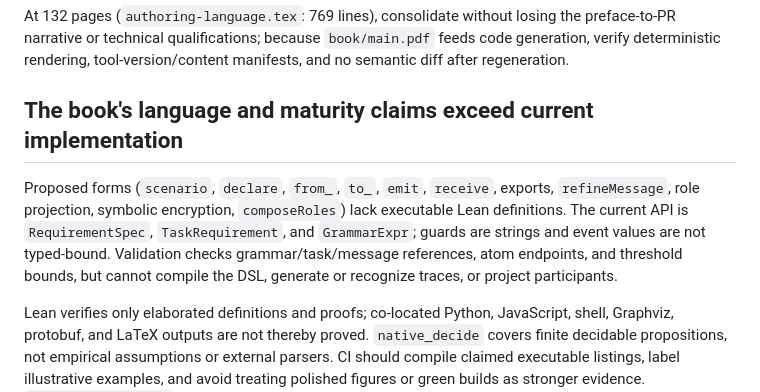
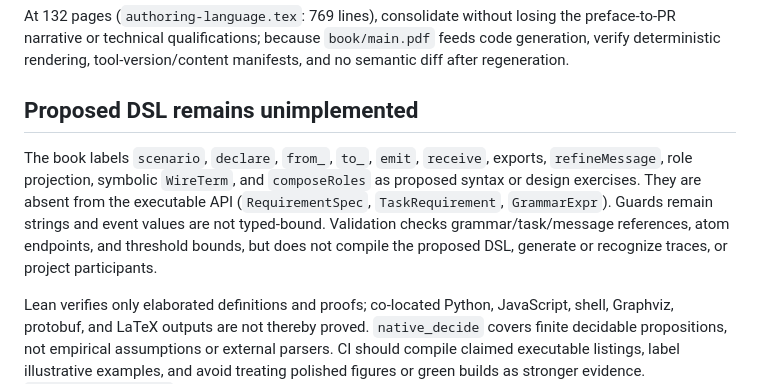
Before and after one commit to rfielding/leanFM, a Markdown page: CRITIQUE.md, the part around the change. Drawn GitHub-style.

Commit message:
Clarify proposed DSL critique

```diff
--- a/CRITIQUE.md
+++ b/CRITIQUE.md
@@ -31,15 +31,16 @@ the preface-to-PR narrative or technical qualifications; because `book/main.pdf`
 feeds code generation, verify deterministic rendering, tool-version/content
 manifests, and no semantic diff after regeneration.
 
-## The book's language and maturity claims exceed current implementation
+## Proposed DSL remains unimplemented
 
-Proposed forms (`scenario`, `declare`, `from_`, `to_`, `emit`, `receive`, exports,
-`refineMessage`, role projection, symbolic encryption, `composeRoles`) lack
-executable Lean definitions. The current API is `RequirementSpec`,
-`TaskRequirement`, and `GrammarExpr`; guards are strings and event values are not
-typed-bound. Validation checks grammar/task/message references, atom endpoints,
-and threshold bounds, but cannot compile the DSL, generate or recognize traces,
-or project participants.
+The book labels `scenario`, `declare`, `from_`, `to_`, `emit`, `receive`,
+exports, `refineMessage`, role projection, symbolic `WireTerm`, and
+`composeRoles` as proposed syntax or design exercises. They are absent from the
+executable API (`RequirementSpec`, `TaskRequirement`, `GrammarExpr`). Guards
+remain strings and event values are not typed-bound. Validation checks
+grammar/task/message references, atom endpoints, and threshold bounds, but does
+not compile the proposed DSL, generate or recognize traces, or project
+participants.
 
 Lean verifies only elaborated definitions and proofs; co-located Python,
 JavaScript, shell, Graphviz, protobuf, and LaTeX outputs are not thereby proved.
```
